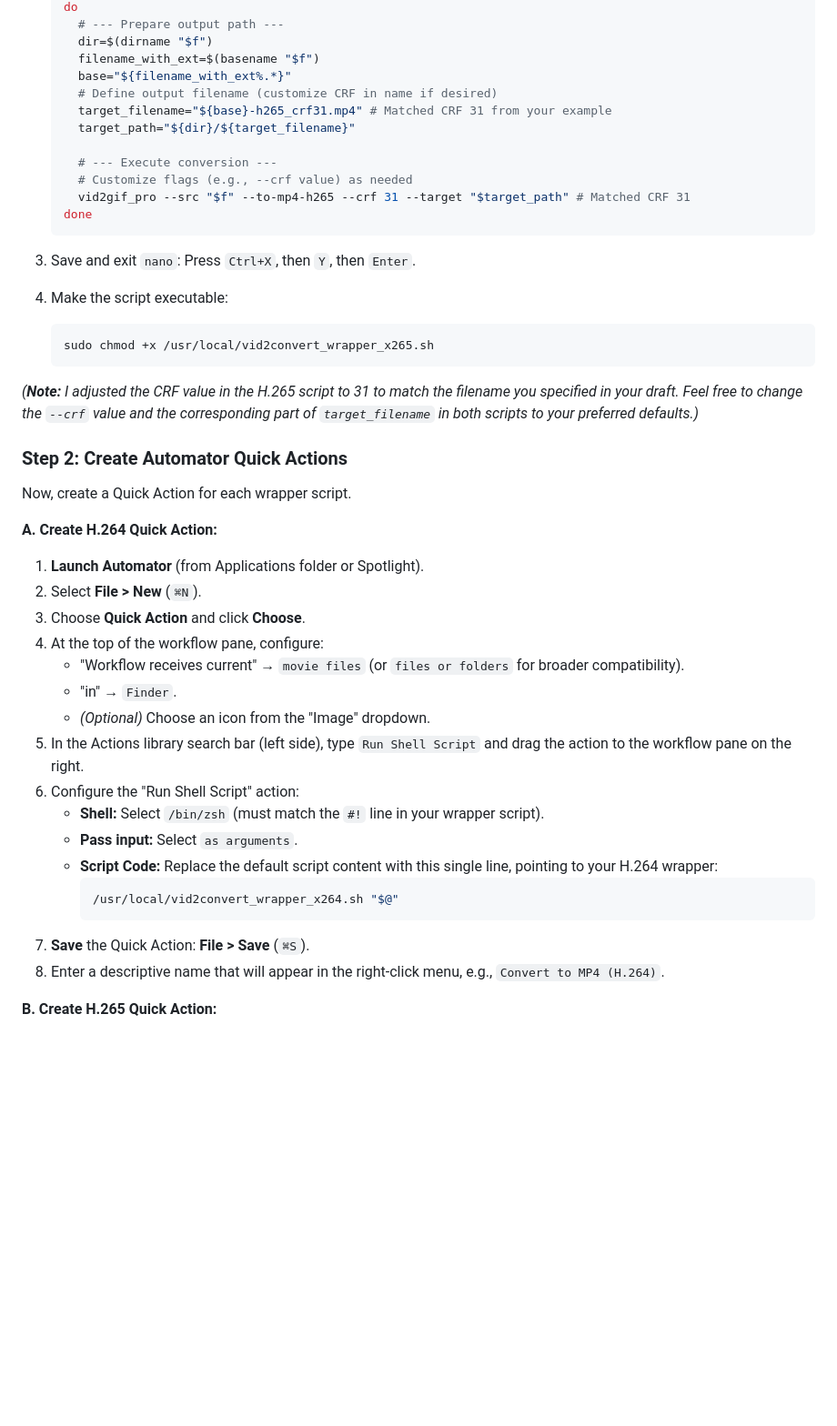
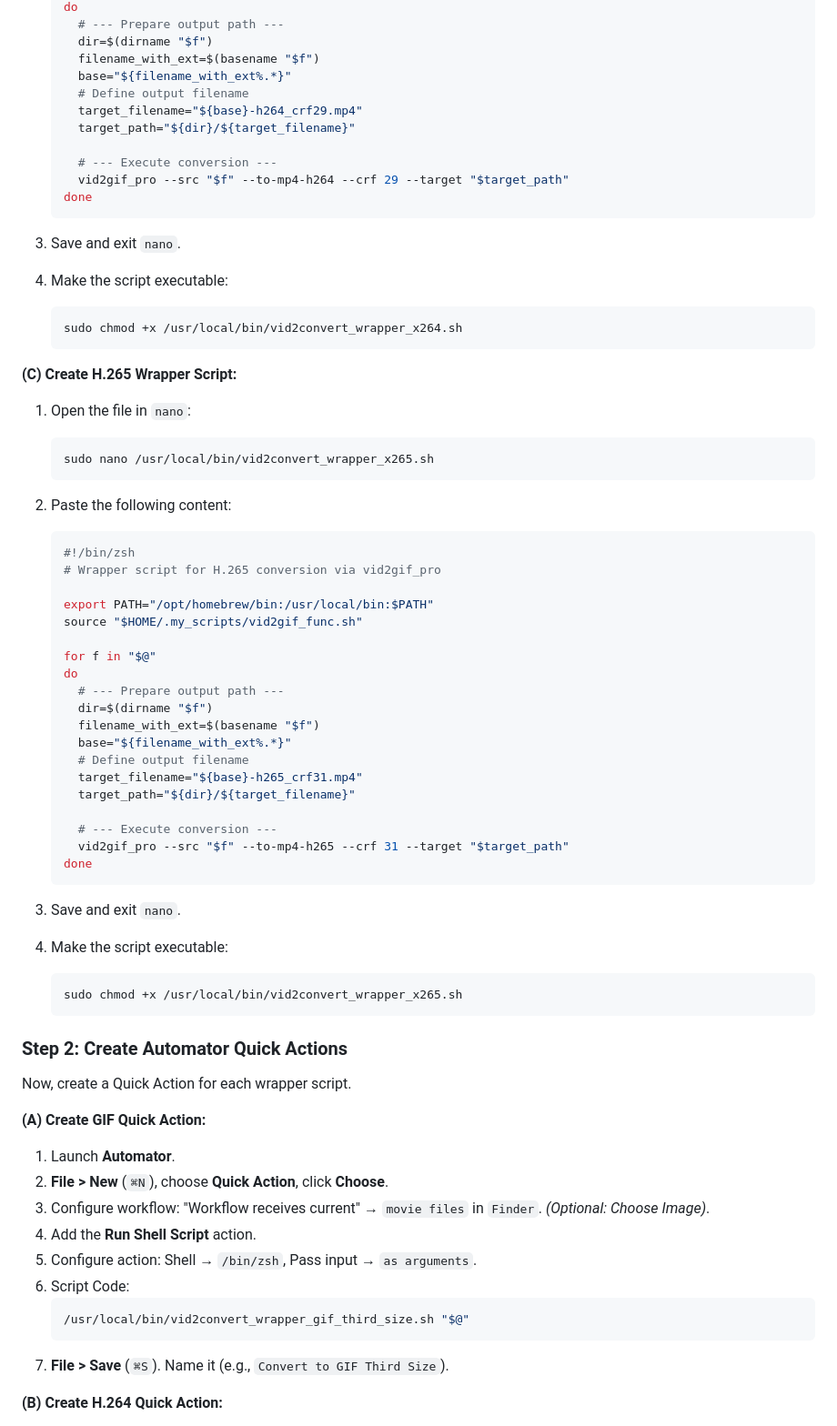
Before and after one commit to centminmod/ffmpeg-video-to-gif, a Markdown page: readme-macos-qucikactions-1.md, the part around the change printed below. Shown: that part at 91% size. GitHub-like rendering; blank space fills up the shorter version.

Commit message:
update macOS Quick Actions for GIF support

````diff
--- a/readme-macos-qucikactions-1.md
+++ b/readme-macos-qucikactions-1.md
@@ -83,48 +79,75 @@ We'll create two separate scripts in `/usr/local/bin`, one for H.264 conversion
       dir=$(dirname "$f")
       filename_with_ext=$(basename "$f")
       base="${filename_with_ext%.*}"
-      # Define output filename (customize CRF in name if desired)
-      target_filename="${base}-h265_crf31.mp4" # Matched CRF 31 from your example
+      # Define output filename
+      target_filename="${base}-h264_crf29.mp4"
       target_path="${dir}/${target_filename}"
 
       # --- Execute conversion ---
-      # Customize flags (e.g., --crf value) as needed
-      vid2gif_pro --src "$f" --to-mp4-h265 --crf 31 --target "$target_path" # Matched CRF 31
+      vid2gif_pro --src "$f" --to-mp4-h264 --crf 29 --target "$target_path"
     done
     ```
 
-3.  Save and exit `nano`: Press `Ctrl+X`, then `Y`, then `Enter`.
+3.  Save and exit `nano`.
 
 4.  Make the script executable:
     ```bash
-    sudo chmod +x /usr/local/vid2convert_wrapper_x265.sh
+    sudo chmod +x /usr/local/bin/vid2convert_wrapper_x264.sh
     ```
 
-*(**Note:** I adjusted the CRF value in the H.265 script to 31 to match the filename you specified in your draft. Feel free to change the `--crf` value and the corresponding part of `target_filename` in both scripts to your preferred defaults.)*
+**(C) Create H.265 Wrapper Script:**
+
+1.  Open the file in `nano`:
+    ```bash
+    sudo nano /usr/local/bin/vid2convert_wrapper_x265.sh
+    ```
+
+2.  Paste the following content:
+    ```bash
+    #!/bin/zsh
+    # Wrapper script for H.265 conversion via vid2gif_pro
+
+    export PATH="/opt/homebrew/bin:/usr/local/bin:$PATH"
+    source "$HOME/.my_scripts/vid2gif_func.sh"
+
+    for f in "$@"
+    do
+      # --- Prepare output path ---
+      dir=$(dirname "$f")
+      filename_with_ext=$(basename "$f")
+      base="${filename_with_ext%.*}"
+      # Define output filename
+      target_filename="${base}-h265_crf31.mp4"
+      target_path="${dir}/${target_filename}"
+
+      # --- Execute conversion ---
+      vid2gif_pro --src "$f" --to-mp4-h265 --crf 31 --target "$target_path"
+    done
+    ```
+
+3.  Save and exit `nano`.
+
+4.  Make the script executable:
+    ```bash
+    sudo chmod +x /usr/local/bin/vid2convert_wrapper_x265.sh
+    ```
 
 ### Step 2: Create Automator Quick Actions
 
 Now, create a Quick Action for each wrapper script.
 
-**A. Create H.264 Quick Action:**
+**(A) Create GIF Quick Action:**
 
-1.  **Launch Automator** (from Applications folder or Spotlight).
-2.  Select **File > New** (`⌘N`).
-3.  Choose **Quick Action** and click **Choose**.
-4.  At the top of the workflow pane, configure:
-    * "Workflow receives current" → `movie files` (or `files or folders` for broader compatibility).
-    * "in" → `Finder`.
-    * *(Optional)* Choose an icon from the "Image" dropdown.
-5.  In the Actions library search bar (left side), type `Run Shell Script` and drag the action to the workflow pane on the right.
-6.  Configure the "Run Shell Script" action:
-    * **Shell:** Select `/bin/zsh` (must match the `#!` line in your wrapper script).
-    * **Pass input:** Select `as arguments`.
-    * **Script Code:** Replace the default script content with this single line, pointing to your H.264 wrapper:
-        ```bash
-        /usr/local/vid2convert_wrapper_x264.sh "$@"
-        ```
-7.  **Save** the Quick Action: **File > Save** (`⌘S`).
-8.  Enter a descriptive name that will appear in the right-click menu, e.g., `Convert to MP4 (H.264)`.
+1.  Launch **Automator**.
+2.  **File > New** (`⌘N`), choose **Quick Action**, click **Choose**.
+3.  Configure workflow: "Workflow receives current" → `movie files` in `Finder`. *(Optional: Choose Image)*.
+4.  Add the **Run Shell Script** action.
+5.  Configure action: Shell → `/bin/zsh`, Pass input → `as arguments`.
+6.  Script Code:
+    ```bash
+    /usr/local/bin/vid2convert_wrapper_gif_third_size.sh "$@"
+    ```
+7.  **File > Save** (`⌘S`). Name it (e.g., `Convert to GIF Third Size`).
 
-**B. Create H.265 Quick Action:**
+**(B) Create H.264 Quick Action:**
 
````
Also changed, not shown: other parts of readme-macos-qucikactions-1.md (+48 -39 lines).
